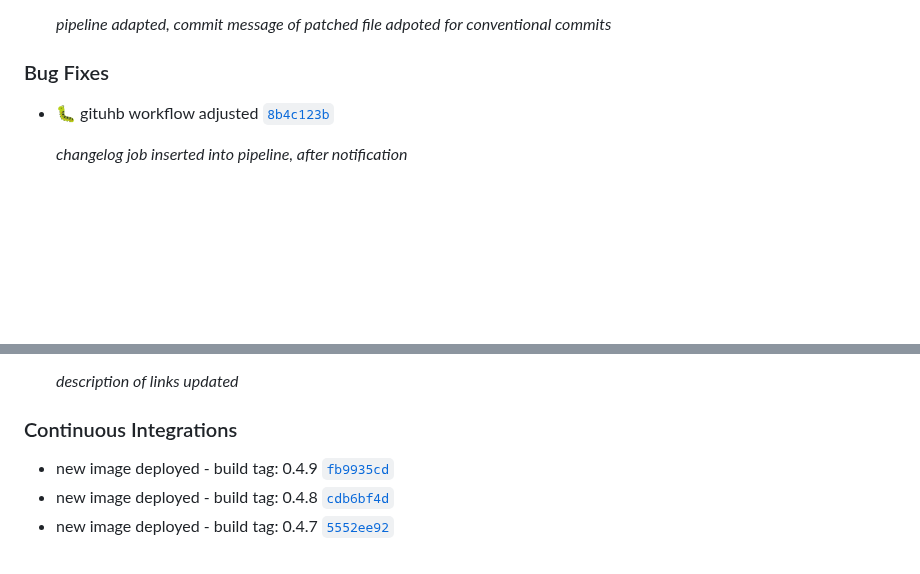
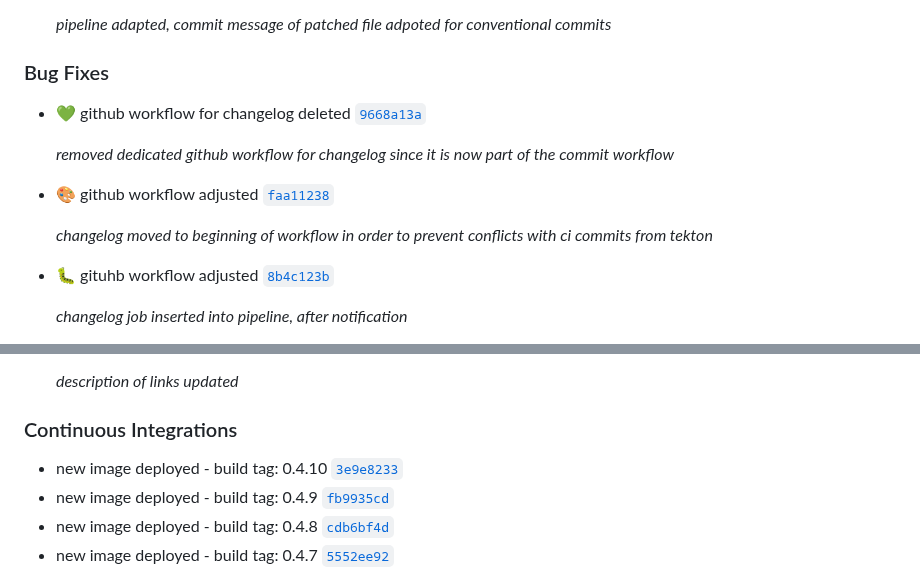
Before and after one commit to smichard/cities_demo, a Markdown page: CHANGELOG.md, 2 parts joined by grey strips. GitHub-like rendering; blank space fills up the shorter version.

Commit message:
docs(Changelog): Update Changelog

```diff
--- a/CHANGELOG.md
+++ b/CHANGELOG.md
@@ -13,6 +13,12 @@
 
 ### Bug Fixes
 
+- 💚 github workflow for changelog deleted [`9668a13a`](https://github.com/smichard/cities_demo/commit/9668a13a7c9fd3f63c3ca7cecda8d30c72436a46)
+
+    *removed dedicated github workflow for changelog since it is now part of the commit workflow*
+- 🎨 github workflow adjusted [`faa11238`](https://github.com/smichard/cities_demo/commit/faa11238f3667bba47e2f24209a5c46cf8c1e833)
+
+    *changelog moved to beginning of workflow in order to prevent conflicts with ci commits from tekton*
 - 🐛 gituhb workflow adjusted [`8b4c123b`](https://github.com/smichard/cities_demo/commit/8b4c123b2eae0415695455856b6a218e27ae97a3)
 
     *changelog job inserted into pipeline, after notification*
@@ -39,6 +45,7 @@
 
 ### Continuous Integrations
 
+-  new image deployed - build tag: 0.4.10 [`3e9e8233`](https://github.com/smichard/cities_demo/commit/3e9e82330454a4e9c3f0235a32f9df551db4f19a)
 -  new image deployed - build tag: 0.4.9 [`fb9935cd`](https://github.com/smichard/cities_demo/commit/fb9935cd121852fe4f21c51726643d5145222f20)
 -  new image deployed - build tag: 0.4.8 [`cdb6bf4d`](https://github.com/smichard/cities_demo/commit/cdb6bf4dca61ea71e9efedd8e2beafec77a988e7)
 -  new image deployed - build tag: 0.4.7 [`5552ee92`](https://github.com/smichard/cities_demo/commit/5552ee9282245bdbc76a74ab918c7d4a7aec4a11)
```
Also changed, not shown: other parts of CHANGELOG.md (+1 -1 lines).
